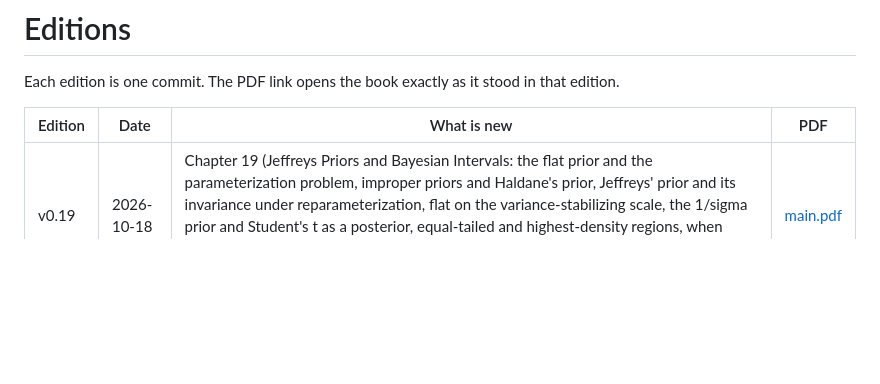
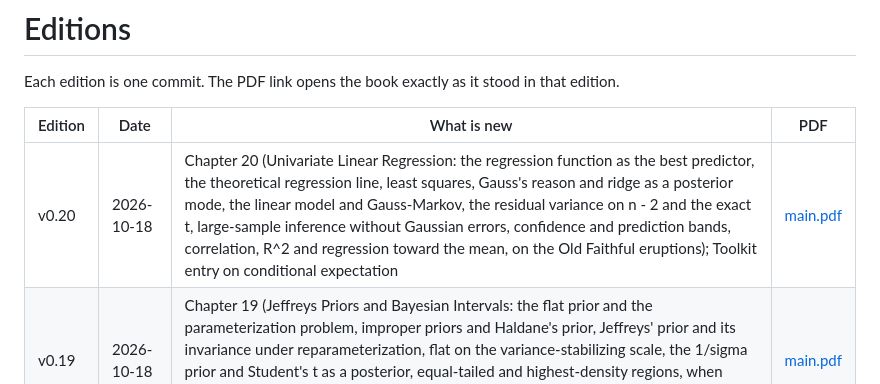
Before and after one commit to andyjohnson3000/fundamentals-of-statistics, a Markdown page: EDITIONS.md, the part around the change. GitHub-like rendering; blank space fills up the shorter version.

Commit message:
Record edition v0.20
Co-Authored-By: Claude Opus 5.5 <noreply@anthropic.com>
Claude-Session: https://claude.ai/code/session_01JgUtmXNtH3HfSfk5JhPx5E

```diff
--- a/EDITIONS.md
+++ b/EDITIONS.md
@@ -4,6 +4,7 @@ Each edition is one commit. The PDF link opens the book exactly as it stood in t
 
 | Edition | Date | What is new | PDF |
 |---|---|---|---|
+| v0.20 | 2026-10-18 | Chapter 20 (Univariate Linear Regression: the regression function as the best predictor, the theoretical regression line, least squares, Gauss's reason and ridge as a posterior mode, the linear model and Gauss-Markov, the residual variance on n - 2 and the exact t, large-sample inference without Gaussian errors, confidence and prediction bands, correlation, R^2 and regression toward the mean, on the Old Faithful eruptions); Toolkit entry on conditional expectation | [main.pdf](https://github.com/andyjohnson3000/fundamentals-of-statistics/blob/854e28a45688ec786d4004f454959878d724bc88/main.pdf) |
 | v0.19 | 2026-10-18 | Chapter 19 (Jeffreys Priors and Bayesian Intervals: the flat prior and the parameterization problem, improper priors and Haldane's prior, Jeffreys' prior and its invariance under reparameterization, flat on the variance-stabilizing scale, the 1/sigma prior and Student's t as a posterior, equal-tailed and highest-density regions, when Bayesian and frequentist intervals agree, Welch and Peers' coverage rates and the Jeffreys interval for a proportion) | [main.pdf](https://github.com/andyjohnson3000/fundamentals-of-statistics/blob/2f325a6f78c366c7528dcfcd77a2802260ce6e53/main.pdf) |
 | v0.18 | 2026-10-17 | Chapter 18 (Priors, Posteriors and Conjugacy: Bayes' formula on a grid, the Beta distribution and Beta-Bernoulli conjugacy, Gamma-exponential and Gaussian-Gaussian pairs, updating in stages, posterior mean, median and MAP, probabilities of intervals and hypotheses, the point null with Bayes factors and Lindley's paradox, the prior washing out and the Bernstein-von Mises theorem); 17 new bridge boxes in Chapters 1 to 8; indicators with parentheses, "threshold" for a test's rejection boundary and the blackboard covariance book-wide | [main.pdf](https://github.com/andyjohnson3000/fundamentals-of-statistics/blob/9b9a3f0c69536714b55ea3314b19f500ee55483e/main.pdf) |
 | v0.17 | 2026-10-17 | Chapter 17 (Kolmogorov-Smirnov, Lilliefors and QQ Plots: the empirical CDF, the Glivenko-Cantelli theorem proved, Donsker's theorem and the Brownian bridge, confidence bands and the DKW inequality, the Kolmogorov-Smirnov test and the probability integral transform, Cramér-von Mises and Anderson-Darling, the Lilliefors test for normality with rounded data, QQ plots; Newcomb's speed-of-light measurements); the notation page now runs over two pages | [main.pdf](https://github.com/andyjohnson3000/fundamentals-of-statistics/blob/a5768e3f0d046a17646287c6ade25a13c224b275/main.pdf) |
```
